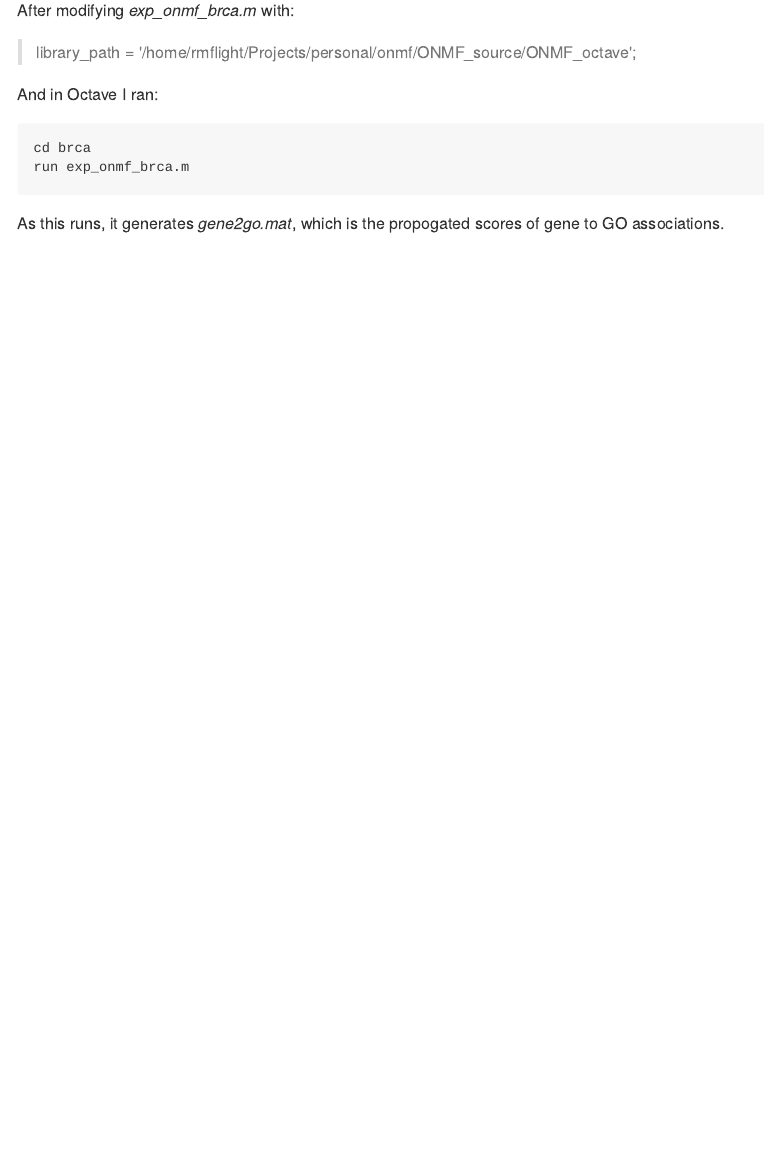
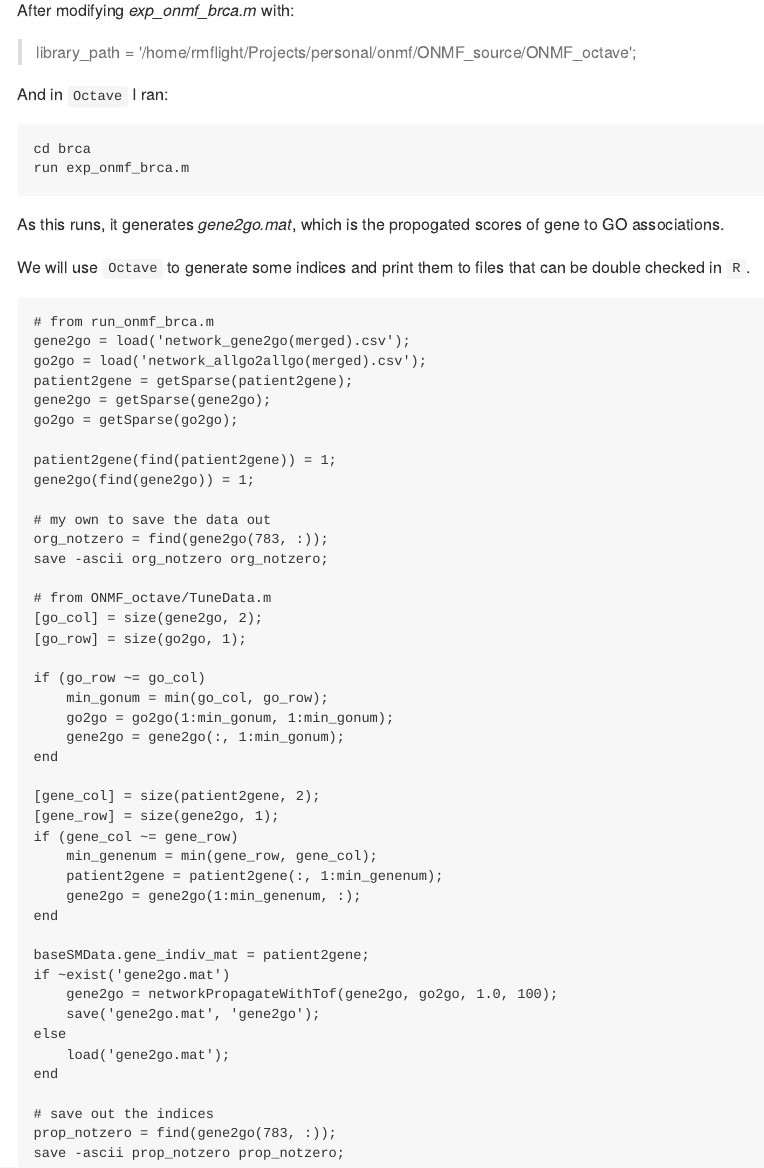
Before and after one commit to rmflight/go_onmf, an R Markdown document (README.Rmd): the page in a window 1100 px wide, from 1160 px down. The pictures show the output file README.md that the author committed with the source, drawn offline in the style of GitHub.

Commit message:
add the Octave code to save the indices of the GO terms that are non-zero in the gene2go matrices

````diff
--- a/README.Rmd
+++ b/README.Rmd
@@ -54,7 +54,7 @@ After modifying *exp_onmf_brca.m* with:
 
 > library_path = '/home/rmflight/Projects/personal/onmf/ONMF_source/ONMF_octave';
 
-And in Octave I ran:
+And in `Octave` I ran:
 
 ```
 cd brca
@@ -63,3 +63,52 @@ run exp_onmf_brca.m
 
 As this runs, it generates *gene2go.mat*, which is the propogated scores of gene
 to GO associations.
+
+We will use `Octave` to generate some indices and print them to files that can be
+double checked in `R`.
+
+```
+# from run_onmf_brca.m
+gene2go = load('network_gene2go(merged).csv');
+go2go = load('network_allgo2allgo(merged).csv');
+patient2gene = getSparse(patient2gene);
+gene2go = getSparse(gene2go);
+go2go = getSparse(go2go);
+
+patient2gene(find(patient2gene)) = 1;
+gene2go(find(gene2go)) = 1;
+
+# my own to save the data out
+org_notzero = find(gene2go(783, :));
+save -ascii org_notzero org_notzero;
+
+# from ONMF_octave/TuneData.m
+[go_col] = size(gene2go, 2);
+[go_row] = size(go2go, 1);
+
+if (go_row ~= go_col)
+    min_gonum = min(go_col, go_row);
+    go2go = go2go(1:min_gonum, 1:min_gonum);
+    gene2go = gene2go(:, 1:min_gonum);
+end
+
+[gene_col] = size(patient2gene, 2);
+[gene_row] = size(gene2go, 1);
+if (gene_col ~= gene_row)
+    min_genenum = min(gene_row, gene_col);
+    patient2gene = patient2gene(:, 1:min_genenum);
+    gene2go = gene2go(1:min_genenum, :);
+end
+
+baseSMData.gene_indiv_mat = patient2gene;
+if ~exist('gene2go.mat')
+    gene2go = networkPropagateWithTof(gene2go, go2go, 1.0, 100);
+    save('gene2go.mat', 'gene2go');
+else
+    load('gene2go.mat');
+end
+
+# save out the indices
+prop_notzero = find(gene2go(783, :));
+save -ascii prop_notzero prop_notzero;
+```
````
Also changed, not shown: README.md.
